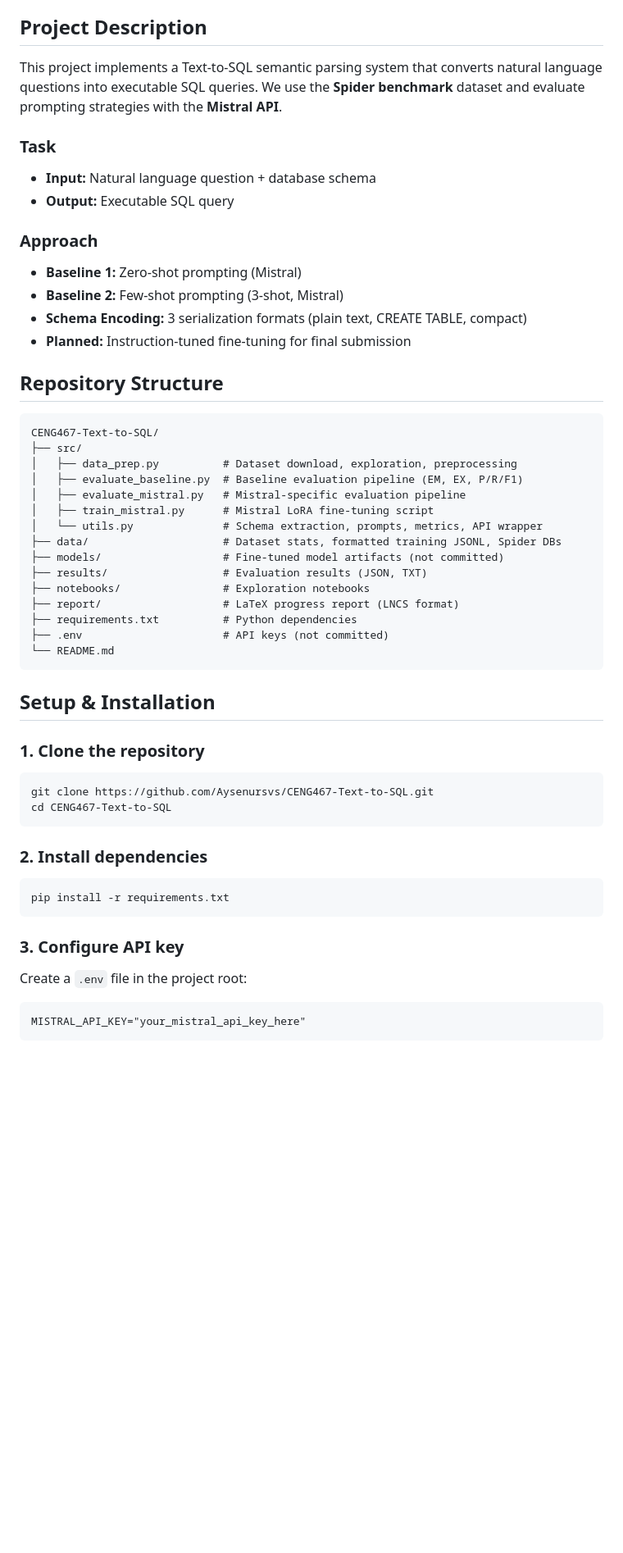
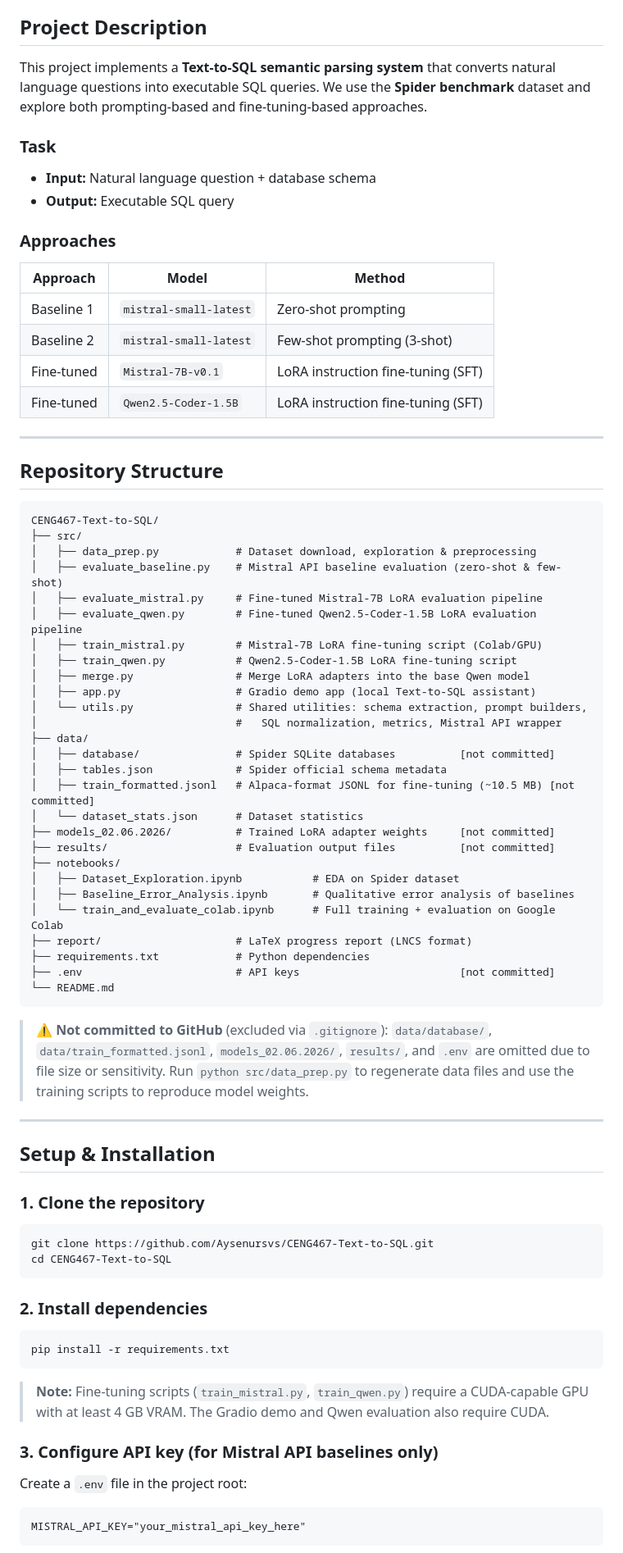
Before and after one commit to Aysenursvs/CENG467-Text-to-SQL, a Markdown page: README.md, the part around one of its changes. Shown at 82% size. GitHub-like rendering; blank space fills up the shorter version.

Commit message:
docs: update README with fine-tuning workflows, evaluation metrics, and project structure details

````diff
--- a/README.md
+++ b/README.md
@@ -6,37 +6,60 @@
 
 ## Project Description
 
-This project implements a Text-to-SQL semantic parsing system that converts natural language questions into executable SQL queries. We use the **Spider benchmark** dataset and evaluate prompting strategies with the **Mistral API**.
+This project implements a **Text-to-SQL semantic parsing system** that converts natural language questions into executable SQL queries. We use the **Spider benchmark** dataset and explore both prompting-based and fine-tuning-based approaches.
 
 ### Task
 - **Input:** Natural language question + database schema
 - **Output:** Executable SQL query
 
-### Approach
-- **Baseline 1:** Zero-shot prompting (Mistral)
-- **Baseline 2:** Few-shot prompting (3-shot, Mistral)
-- **Schema Encoding:** 3 serialization formats (plain text, CREATE TABLE, compact)
-- **Planned:** Instruction-tuned fine-tuning for final submission
+### Approaches
+| Approach | Model | Method |
+|---|---|---|
+| Baseline 1 | `mistral-small-latest` | Zero-shot prompting |
+| Baseline 2 | `mistral-small-latest` | Few-shot prompting (3-shot) |
+| Fine-tuned | `Mistral-7B-v0.1` | LoRA instruction fine-tuning (SFT) |
+| Fine-tuned | `Qwen2.5-Coder-1.5B` | LoRA instruction fine-tuning (SFT) |
+
+---
 
 ## Repository Structure
 
 ```
 CENG467-Text-to-SQL/
 ├── src/
-│   ├── data_prep.py          # Dataset download, exploration, preprocessing
-│   ├── evaluate_baseline.py  # Baseline evaluation pipeline (EM, EX, P/R/F1)
-│   ├── evaluate_mistral.py   # Mistral-specific evaluation pipeline
-│   ├── train_mistral.py      # Mistral LoRA fine-tuning script
-│   └── utils.py              # Schema extraction, prompts, metrics, API wrapper
-├── data/                     # Dataset stats, formatted training JSONL, Spider DBs
-├── models/                   # Fine-tuned model artifacts (not committed)
-├── results/                  # Evaluation results (JSON, TXT)
-├── notebooks/                # Exploration notebooks
-├── report/                   # LaTeX progress report (LNCS format)
-├── requirements.txt          # Python dependencies
-├── .env                      # API keys (not committed)
+│   ├── data_prep.py            # Dataset download, exploration & preprocessing
+│   ├── evaluate_baseline.py    # Mistral API baseline evaluation (zero-shot & few-shot)
+│   ├── evaluate_mistral.py     # Fine-tuned Mistral-7B LoRA evaluation pipeline
+│   ├── evaluate_qwen.py        # Fine-tuned Qwen2.5-Coder-1.5B LoRA evaluation pipeline
+│   ├── train_mistral.py        # Mistral-7B LoRA fine-tuning script (Colab/GPU)
+│   ├── train_qwen.py           # Qwen2.5-Coder-1.5B LoRA fine-tuning script
+│   ├── merge.py                # Merge LoRA adapters into the base Qwen model
+│   ├── app.py                  # Gradio demo app (local Text-to-SQL assistant)
+│   └── utils.py                # Shared utilities: schema extraction, prompt builders,
+│                               #   SQL normalization, metrics, Mistral API wrapper
+├── data/
+│   ├── database/               # Spider SQLite databases          [not committed]
+│   ├── tables.json             # Spider official schema metadata
+│   ├── train_formatted.jsonl   # Alpaca-format JSONL for fine-tuning (~10.5 MB) [not committed]
+│   └── dataset_stats.json      # Dataset statistics
+├── models_02.06.2026/          # Trained LoRA adapter weights     [not committed]
+├── results/                    # Evaluation output files          [not committed]
+├── notebooks/
+│   ├── Dataset_Exploration.ipynb           # EDA on Spider dataset
+│   ├── Baseline_Error_Analysis.ipynb       # Qualitative error analysis of baselines
+│   └── train_and_evaluate_colab.ipynb      # Full training + evaluation on Google Colab
+├── report/                     # LaTeX progress report (LNCS format)
+├── requirements.txt            # Python dependencies
+├── .env                        # API keys                         [not committed]
 └── README.md
 ```
+
+> **⚠️ Not committed to GitHub** (excluded via `.gitignore`):
+> `data/database/`, `data/train_formatted.jsonl`, `models_02.06.2026/`, `results/`, and `.env`
+> are omitted due to file size or sensitivity.
+> Run `python src/data_prep.py` to regenerate data files and use the training scripts to reproduce model weights.
+
+---
 
 ## Setup & Installation
 
@@ -51,7 +74,9 @@ cd CENG467-Text-to-SQL
 pip install -r requirements.txt
 ```
 
-### 3. Configure API key
+> **Note:** Fine-tuning scripts (`train_mistral.py`, `train_qwen.py`) require a CUDA-capable GPU with at least 4 GB VRAM. The Gradio demo and Qwen evaluation also require CUDA.
+
+### 3. Configure API key (for Mistral API baselines only)
 Create a `.env` file in the project root:
 ```
 MISTRAL_API_KEY="your_mistral_api_key_here"
````
Also changed, not shown: other parts of README.md (+117 -11 lines).
